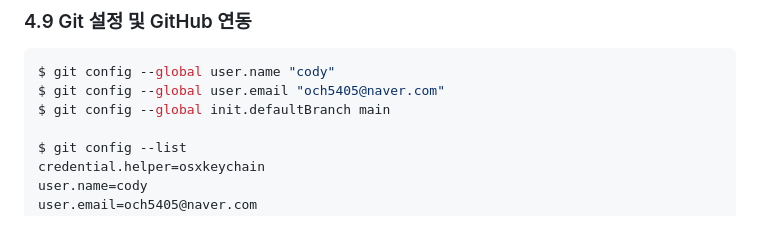
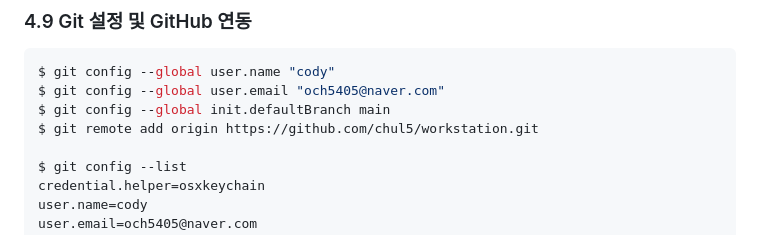
Before and after one commit to chul5/workstation, a Markdown page: README.md, the part around the change. Rendered like a GitHub page.

Commit message:
chore: 저장되지 못한 정보 업로드

```diff
--- a/README.md
+++ b/README.md
@@ -618,6 +618,7 @@ $ docker exec my-volume-container-2 sh -c "cat /usr/share/nginx/html/index.html"
 $ git config --global user.name "cody"
 $ git config --global user.email "och5405@naver.com"
 $ git config --global init.defaultBranch main
+$ git remote add origin https://github.com/chul5/workstation.git
 
 $ git config --list
 credential.helper=osxkeychain
```
